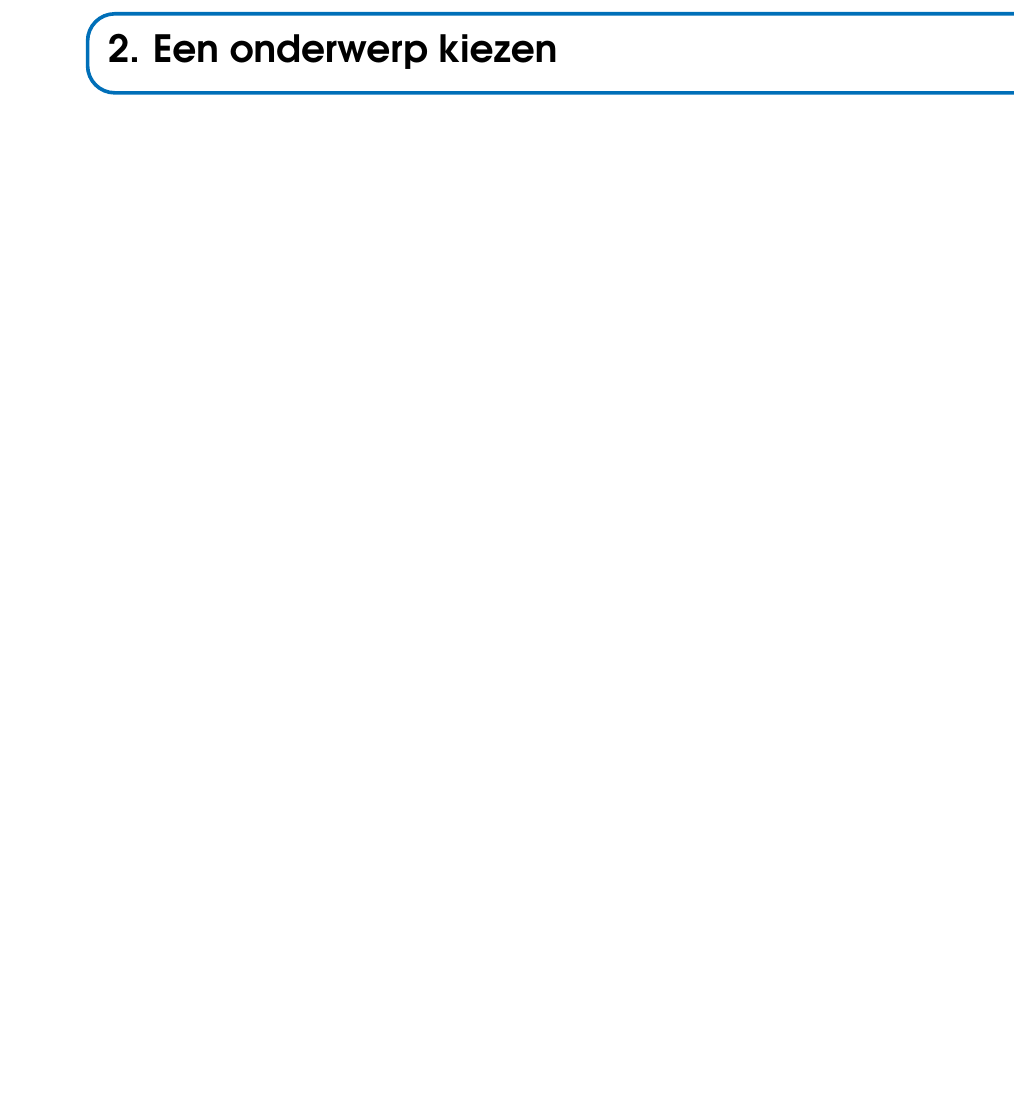
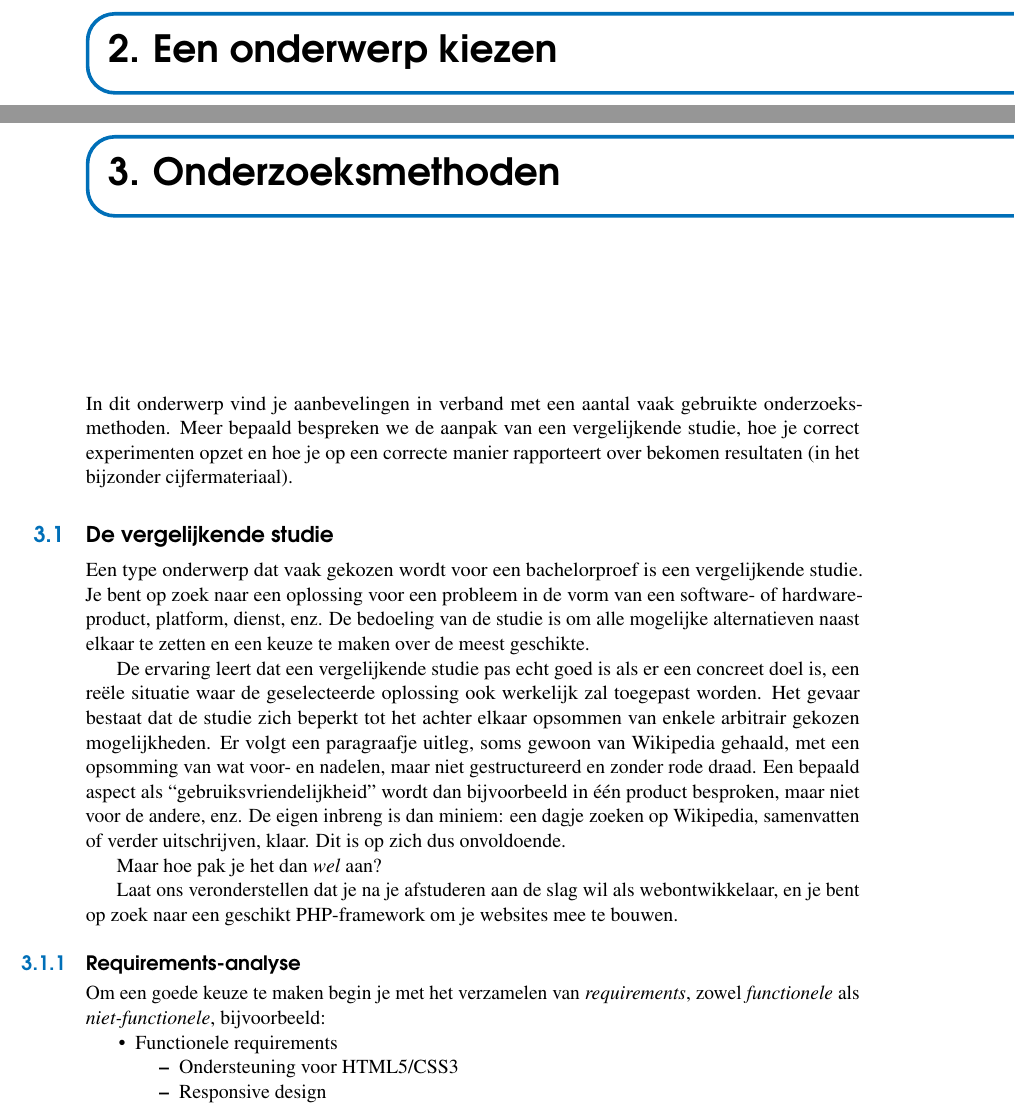
Before and after one commit to bertvv/bachproef-gids, a LaTeX book (bachproef-gids.tex, which reads onderzoeksmethoden.tex): part of page 7 of 7 before the commit and two parts of pages 7 and 9 of 10 after it, the two joined at a grey line, cut so that both start at the same text, the shorter picture padded with empty space. Compiled offline with pdfLaTeX.

Commit message:
Hoofdstuk ‘Onderzoeksmethoden’ toegevoegd

```diff
--- /dev/null
+++ b/onderzoeksmethoden.tex
@@ -0,0 +1,27 @@
+\chapter{Onderzoeksmethoden}
+\label{ch:onderzoeksmethoden}
+
+In dit onderwerp vind je aanbevelingen in verband met een aantal vaak gebruikte onderzoeksmethoden. Meer bepaald bespreken we de aanpak van een vergelijkende studie, hoe je correct experimenten opzet en hoe je op een correcte manier rapporteert over bekomen resultaten (in het bijzonder cijfermateriaal).
+
+\section{De vergelijkende studie}
+\label{sec:vergelijkende-studie}
+
+Een type onderwerp dat vaak gekozen wordt voor een bachelorproef is een vergelijkende studie. Je bent op zoek naar een oplossing voor een probleem in de vorm van een software- of hardware-product, platform, dienst, enz. De bedoeling van de studie is om alle mogelijke alternatieven naast elkaar te zetten en een keuze te maken over de meest geschikte.
+
+De ervaring leert dat een vergelijkende studie pas echt goed is als er een concreet doel is, een reële situatie waar de geselecteerde oplossing ook werkelijk zal toegepast worden. Het gevaar bestaat dat de studie zich beperkt tot het achter elkaar opsommen van enkele arbitrair gekozen mogelijkheden. Er volgt een paragraafje uitleg, soms gewoon van Wikipedia gehaald, met een opsomming van wat voor- en nadelen, maar niet gestructureerd en zonder rode draad. Een bepaald aspect als ``gebruiksvriendelijkheid'' wordt dan bijvoorbeeld in één product besproken, maar niet voor de andere, enz. De eigen inbreng is dan miniem: een dagje zoeken op Wikipedia, samenvatten of verder uitschrijven, klaar. Dit is op zich dus onvoldoende.
+
+Maar hoe pak je het dan \emph{wel} aan?
+
+Laat ons veronderstellen dat je na je afstuderen aan de slag wil als webontwikkelaar, en je bent op zoek naar een geschikt PHP-framework om je websites mee te bouwen.
+
+\subsection{Requirements-analyse}
+\label{ssec:requirements-analyse}
+
+Om een goede keuze te maken begin je met het verzamelen van \emph{requirements}, zowel \textit{functionele} als \emph{niet-functionele}, bijvoorbeeld:
+
+\begin{itemize}
+\item Functionele requirements
+  \begin{itemize}
+  \item Ondersteuning voor HTML5/CSS3
+  \item Responsive design
+  \item Er moet een authenticatiemodule in zitten dat OpenID, Facebook- en Google-authenticatie ondersteunt
```
Also changed, not shown: bachproef-gids.tex (+1 -1 lines), onderzoeksmethoden.tex (46 more changed lines).
